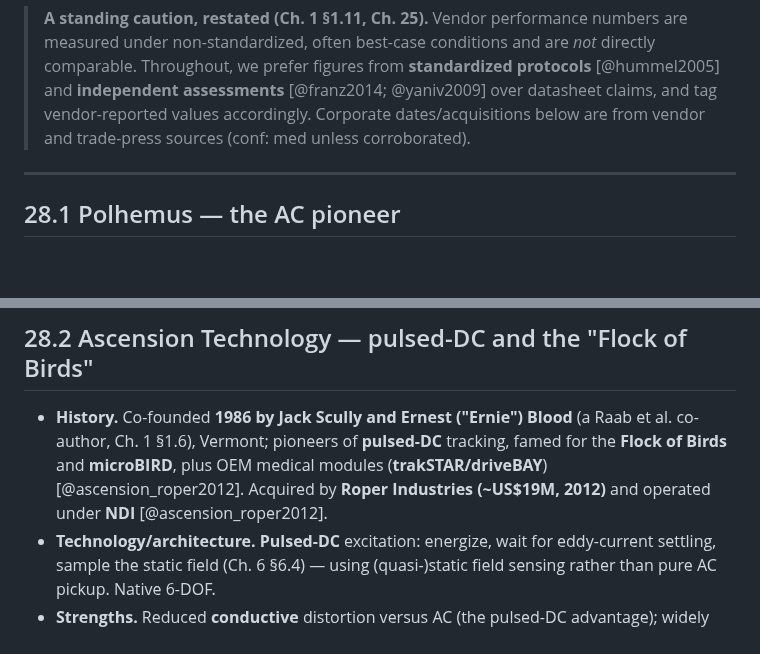
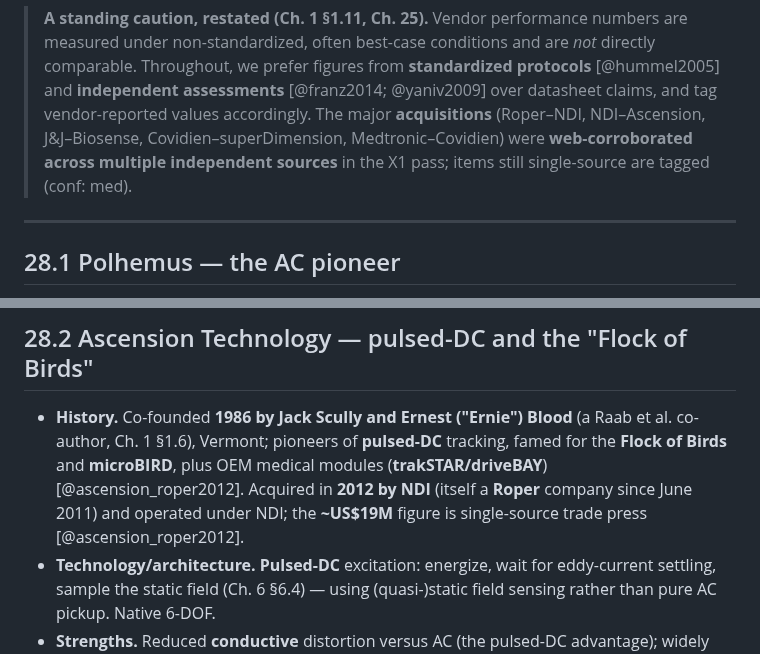
Before and after one commit to neilq1810/emt_study, a Markdown page: book/part-11-commercial-ecosystem/28-vendor-survey.md, 2 parts joined by grey strips. Drawn GitHub-style; blank space fills up the shorter version.

```diff
--- a/book/part-11-commercial-ecosystem/28-vendor-survey.md
+++ b/book/part-11-commercial-ecosystem/28-vendor-survey.md
@@ -16,8 +16,9 @@ story of Parts IX–X).
 > *not* directly comparable. Throughout, we prefer figures from **standardized
 > protocols** [@hummel2005] and **independent assessments** [@franz2014;
 > @yaniv2009] over datasheet claims, and tag vendor-reported values accordingly.
-> Corporate dates/acquisitions below are from vendor and trade-press sources
-> (conf: med unless corroborated).
+> The major **acquisitions** (Roper–NDI, NDI–Ascension, J&J–Biosense,
+> Covidien–superDimension, Medtronic–Covidien) were **web-corroborated across multiple
+> independent sources** in the X1 pass; items still single-source are tagged (conf: med).
 
 ---
 
@@ -44,8 +45,9 @@ story of Parts IX–X).
 - **History.** Co-founded **1986 by Jack Scully and Ernest ("Ernie") Blood**
   (a Raab et al. co-author, Ch. 1 §1.6), Vermont; pioneers of **pulsed-DC**
   tracking, famed for the **Flock of Birds** and **microBIRD**, plus OEM medical
-  modules (**trakSTAR/driveBAY**) [@ascension_roper2012]. Acquired by **Roper
-  Industries (~US\$19M, 2012)** and operated under **NDI** [@ascension_roper2012].
+  modules (**trakSTAR/driveBAY**) [@ascension_roper2012]. Acquired in **2012 by NDI**
+  (itself a **Roper** company since June 2011) and operated under NDI; the **~US\$19M**
+  figure is single-source trade press [@ascension_roper2012].
 - **Technology/architecture.** **Pulsed-DC** excitation: energize, wait for
   eddy-current settling, sample the static field (Ch. 6 §6.4) — using
   (quasi-)static field sensing rather than pure AC pickup. Native 6-DOF.
```
Also changed, not shown: other parts of book/part-11-commercial-ecosystem/28-vendor-survey.md (+16 -10 lines), ROADMAP.md (+13 -10 lines).
